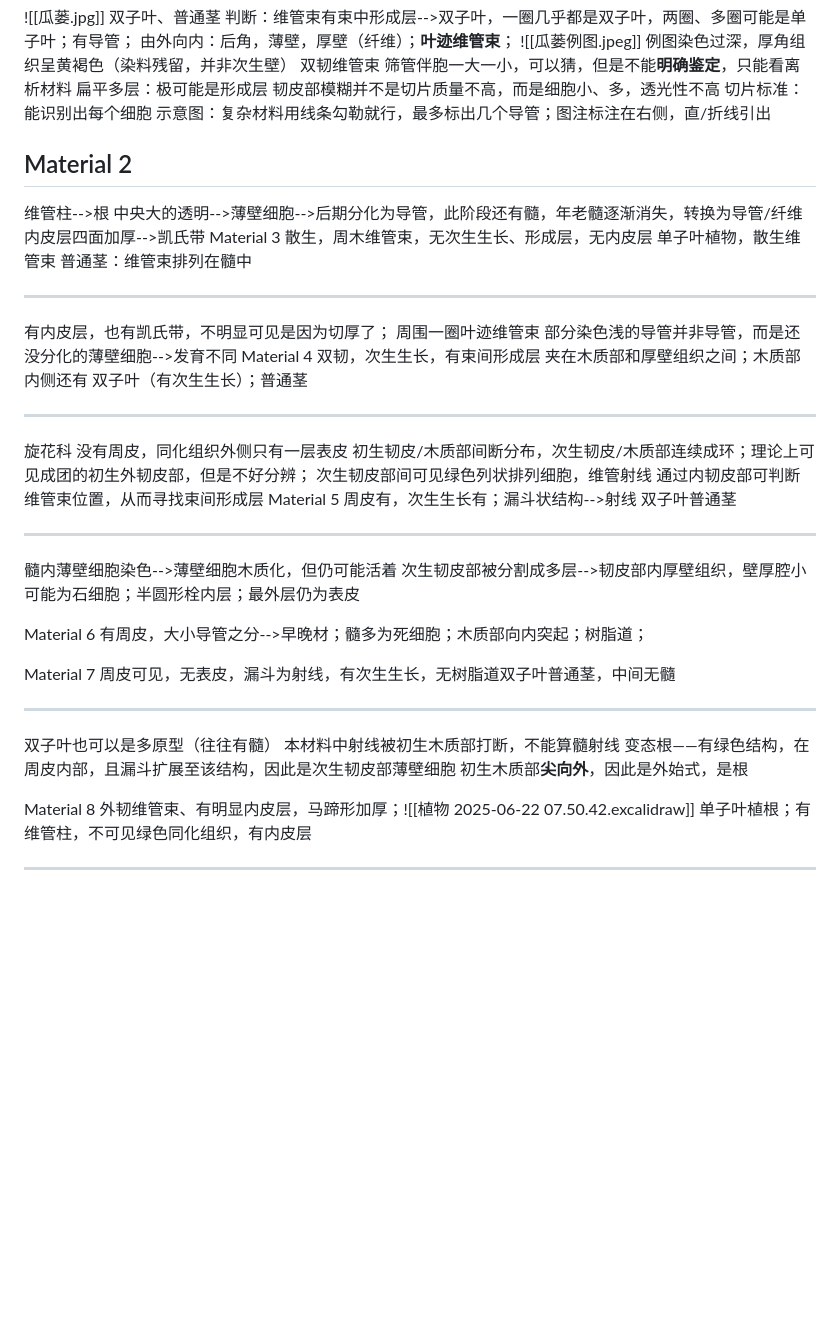
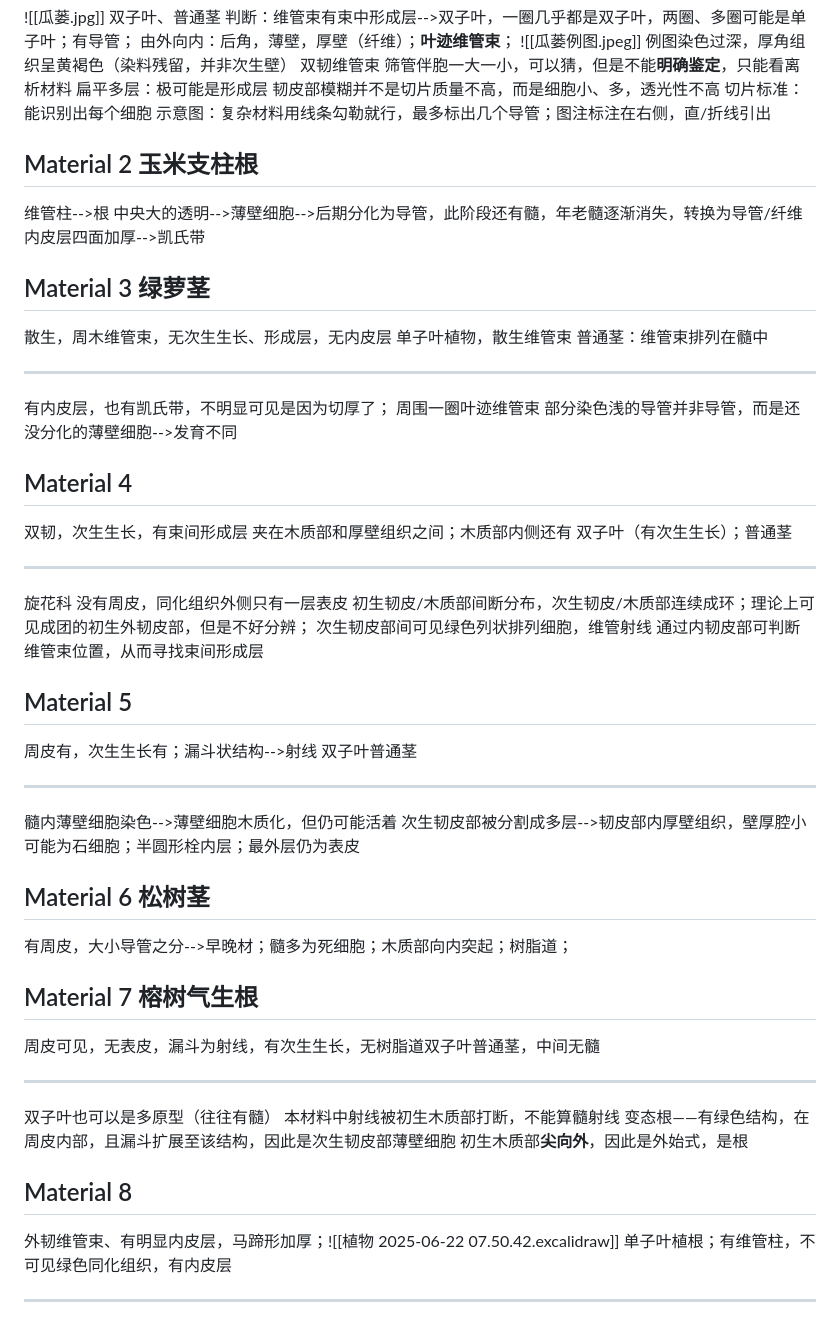
Before and after one commit to ChickenHu/notebook, a Markdown page: 植物.md, the part around the change. GitHub-like rendering; blank space fills up the shorter version.

Commit message:
vault backup: 2025-07-13 23:00:07 from
Affected files:
植物.md

```diff
--- a/植物.md
+++ b/植物.md
@@ -12,11 +12,11 @@
 韧皮部模糊并不是切片质量不高，而是细胞小、多，透光性不高
 切片标准：能识别出每个细胞
 示意图：复杂材料用线条勾勒就行，最多标出几个导管；图注标注在右侧，直/折线引出
-## Material 2
+## Material 2 玉米支柱根
 维管柱-->根
 中央大的透明-->薄壁细胞-->后期分化为导管，此阶段还有髓，年老髓逐渐消失，转换为导管/纤维
 内皮层四面加厚-->凯氏带
-Material 3
+## Material 3 绿萝茎
 散生，周木维管束，无次生生长、形成层，无内皮层
 单子叶植物，散生维管束
 普通茎：维管束排列在髓中
@@ -25,7 +25,7 @@ Material 3
 有内皮层，也有凯氏带，不明显可见是因为切厚了；
 周围一圈叶迹维管束
 部分染色浅的导管并非导管，而是还没分化的薄壁细胞-->发育不同
-Material 4
+## Material 4
 双韧，次生生长，有束间形成层
 夹在木质部和厚壁组织之间；木质部内侧还有
 双子叶（有次生生长）；普通茎
@@ -36,7 +36,7 @@ Material 4
 初生韧皮/木质部间断分布，次生韧皮/木质部连续成环；理论上可见成团的初生外韧皮部，但是不好分辨；
 次生韧皮部间可见绿色列状排列细胞，维管射线
 通过内韧皮部可判断维管束位置，从而寻找束间形成层
-Material 5
+## Material 5
 周皮有，次生生长有；漏斗状结构-->射线
 双子叶普通茎
 
@@ -44,10 +44,10 @@ Material 5
 髓内薄壁细胞染色-->薄壁细胞木质化，但仍可能活着
 次生韧皮部被分割成多层-->韧皮部内厚壁组织，壁厚腔小可能为石细胞；半圆形栓内层；最外层仍为表皮
 
-Material 6
+## Material 6 松树茎
 有周皮，大小导管之分-->早晚材；髓多为死细胞；木质部向内突起；树脂道；
 
-Material 7
+## Material 7 榕树气生根
 周皮可见，无表皮，漏斗为射线，有次生生长，无树脂道双子叶普通茎，中间无髓
 
 ---
@@ -56,7 +56,7 @@ Material 7
 变态根——有绿色结构，在周皮内部，且漏斗扩展至该结构，因此是次生韧皮部薄壁细胞
 初生木质部**尖向外**，因此是外始式，是根
 
-Material 8
+## Material 8
 外韧维管束、有明显内皮层，马蹄形加厚；![[植物 2025-06-22 07.50.42.excalidraw]]
 单子叶植根；有维管柱，不可见绿色同化组织，有内皮层
 
```
